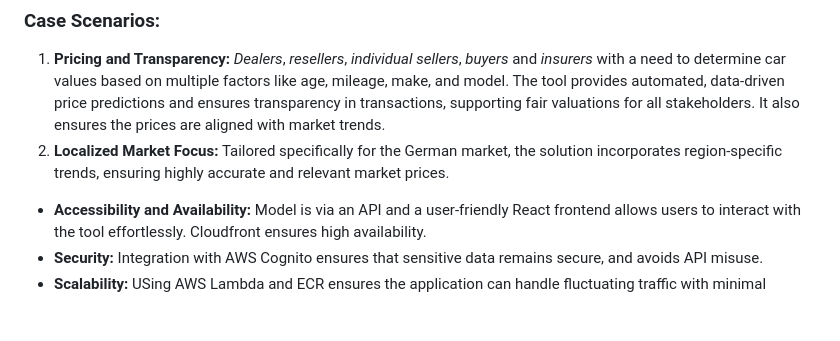
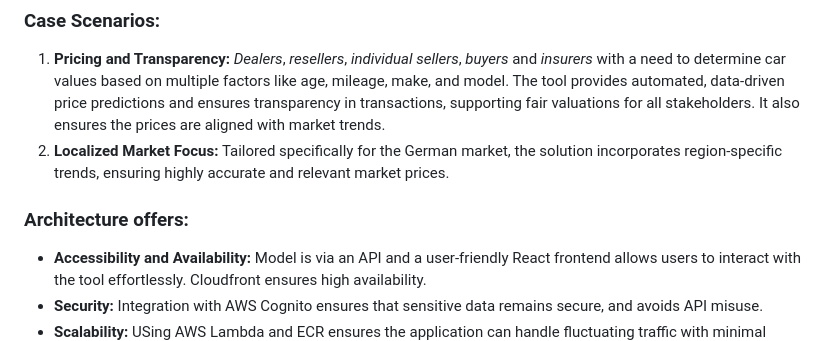
Before and after one commit to Konzisam/car_price_estimator, a Markdown page: README.md, the part around the change. Rendered like a GitHub page; blank space fills up the shorter version.

```diff
--- a/README.md
+++ b/README.md
@@ -27,6 +27,7 @@ The Car Price Estimator is designed to address the need for accurate and efficie
 It also ensures the prices are aligned with market trends.
 2. **Localized Market Focus:** Tailored specifically for the German market, the solution incorporates region-specific trends, ensuring highly accurate and relevant market prices.
 
+### Architecture offers:
 - **Accessibility and Availability:** Model is via an API and a user-friendly React frontend allows  users to interact with the tool effortlessly. Cloudfront ensures high availability.
 - **Security:** Integration with AWS Cognito ensures that sensitive data remains secure, and avoids API misuse.
 - **Scalability:** USing AWS Lambda and ECR ensures the application can handle fluctuating traffic with minimal
```
